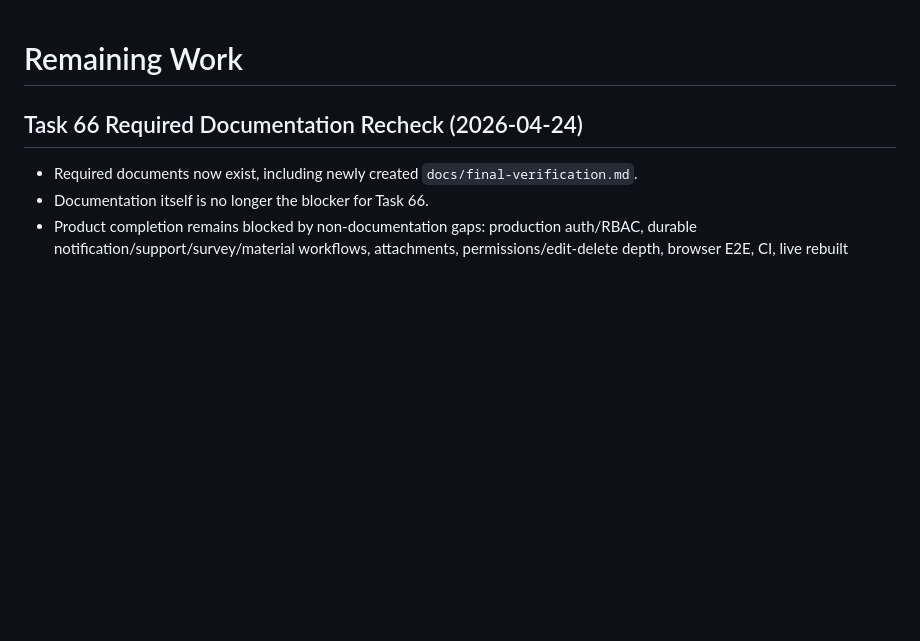
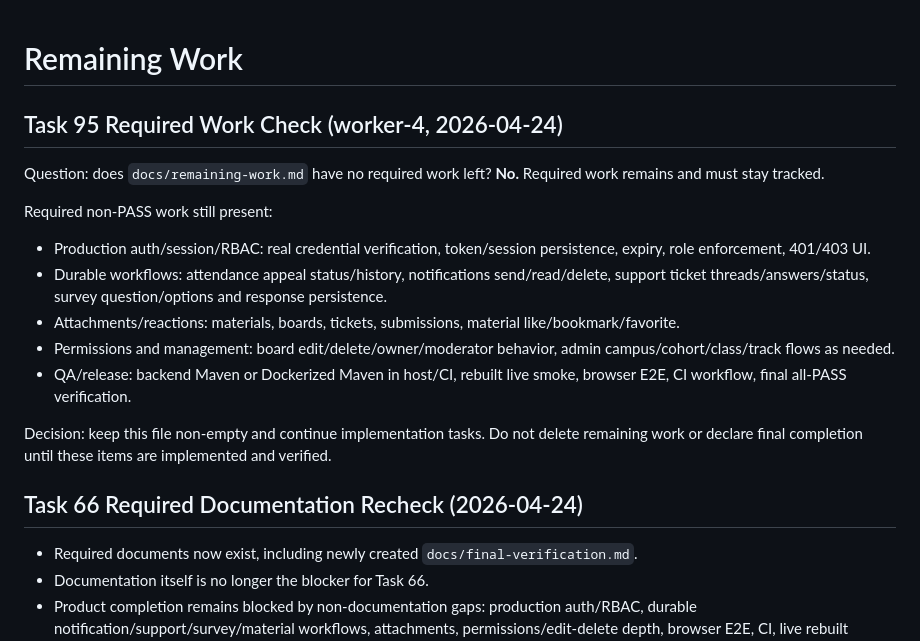
Before and after one commit to djm030/edu-ssafy-clone, a Markdown page: docs/remaining-work.md, the part around the change. GitHub-like rendering; blank space fills up the shorter version.

Commit message:
Keep required remaining work visible
Task 95 asks whether remaining-work has no required items; the current state still has mandatory product and verification gaps, so this records the negative gate and prevents premature completion.\n\nConstraint: Documentation-only remaining-work gate check\nConfidence: high\nScope-risk: narrow\nTested: git diff --check; npm run lint; npm run build\nNot-tested: backend mvn test unavailable because mvn is not installed and backend/mvnw is absent

```diff
--- a/docs/remaining-work.md
+++ b/docs/remaining-work.md
@@ -1,4 +1,17 @@
 # Remaining Work
+
+## Task 95 Required Work Check (worker-4, 2026-04-24)
+
+Question: does `docs/remaining-work.md` have no required work left? **No.** Required work remains and must stay tracked.
+
+Required non-PASS work still present:
+- Production auth/session/RBAC: real credential verification, token/session persistence, expiry, role enforcement, 401/403 UI.
+- Durable workflows: attendance appeal status/history, notifications send/read/delete, support ticket threads/answers/status, survey question/options and response persistence.
+- Attachments/reactions: materials, boards, tickets, submissions, material like/bookmark/favorite.
+- Permissions and management: board edit/delete/owner/moderator behavior, admin campus/cohort/class/track flows as needed.
+- QA/release: backend Maven or Dockerized Maven in host/CI, rebuilt live smoke, browser E2E, CI workflow, final all-PASS verification.
+
+Decision: keep this file non-empty and continue implementation tasks. Do not delete remaining work or declare final completion until these items are implemented and verified.
 
 ## Task 66 Required Documentation Recheck (2026-04-24)
 - Required documents now exist, including newly created `docs/final-verification.md`.
```
Also changed, not shown: docs/progress.md (+1 -0 lines).
